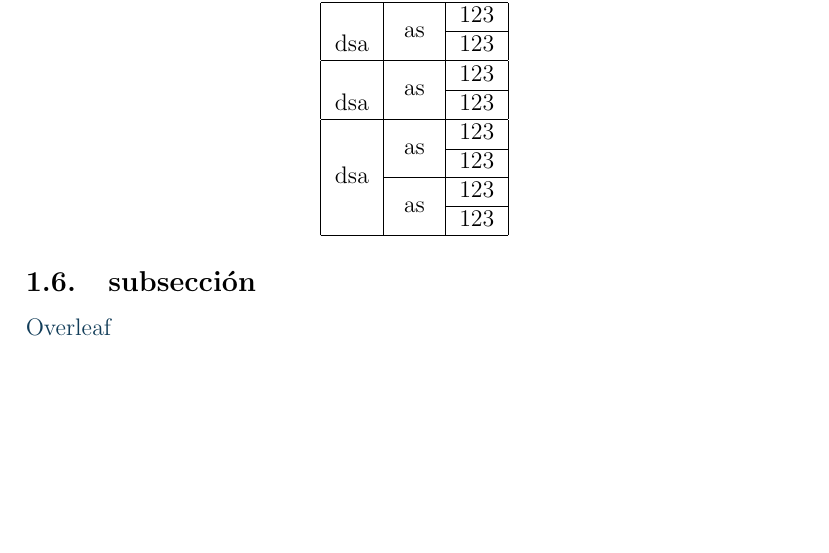
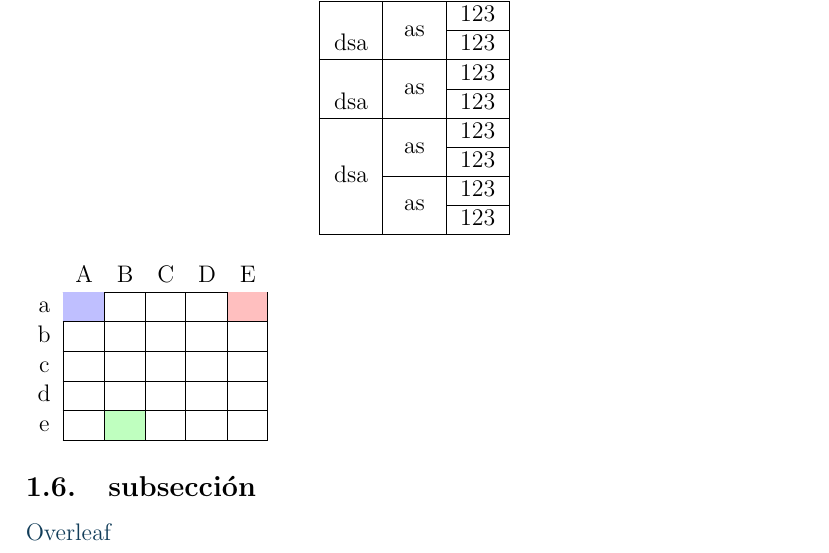
Before and after one commit to MiguelazoDS/latex, a LaTeX document (main.tex, which reads Preamble/style.sty, Sections/seccion1.tex): part of page 4 of 8, cut so that both start at the same text, the shorter picture padded with empty space. Compiled offline with pdfLaTeX; the source files are stored in an older character set and shown here as Unicode.

Commit message:
Added colored tables with newcommand and sidewaystable

```diff
--- a/Preamble/style.sty
+++ b/Preamble/style.sty
@@ -18,6 +18,11 @@
 
 \usepackage{tcolorbox}
 \tcbuselibrary{listingsutf8}
+
+%Permite usar colores en celdas, hhline es para redibujar las celdas por encima de los colores, rotating permite rotar tablas.
+\usepackage{colortbl}
+\usepackage{hhline}
+\usepackage{rotating}
 
 %Permite usar el comando \FloatBarrier para que las imagenes queden debajo de la secciÃ³n correspondiente
 %\usepackage{placeins}
--- a/Sections/seccion1.tex
+++ b/Sections/seccion1.tex
@@ -64,6 +64,19 @@
   \multirow{-4}{*}{dsa} & \multirow{-2}{*}{as} & 123\\\hline
 \end{tabular}
 \end{center}
+
+%Para poner tablas a lo largo incluir \begin{sidewaystable} y \end{sidewaystable} encerrando ``tabular''
+%\mc es la definición del comando el número entre corchetes especifica la cantidad de argumentos y el #1 indica el lugar del primer argumento.
+\newcommand{\mc}[1]{\multicolumn{1}{c}{#1}}
+
+\begin{tabular}{c|c|c|c|c|c|}
+	\mc{} & \mc{A} & \mc{B} & \mc{C} &  \mc{D} & \mc{E} \tabularnewline \hhline{~|*{5}{-}}
+	a           						 &  \cellcolor{blue!25}        &                                        &                                          &                                          &  \cellcolor{red!25}   \tabularnewline \hhline{~|*5-}
+	b          							 &                                          &                                       &                                           &                                          &  \tabularnewline \hhline{~|*5-}
+	c           						 &                                          &                                        &                                          &                                         &  \tabularnewline \hhline{~|*5-}
+	d           						 &                                          &                                        &                                         &                                          &  \tabularnewline \hhline{~|*5-}
+	e           						 &                                          & \cellcolor{green!25}     &                                         &                                           &  \tabularnewline \hhline{~|*5-}
+\end{tabular}
 
 \subsection{subsecci\'on}
 \href{https://www.overleaf.com}{Overleaf}\\\\\\
```
Also changed, not shown: main.bbl (added), main.pdf, 10 other files.
